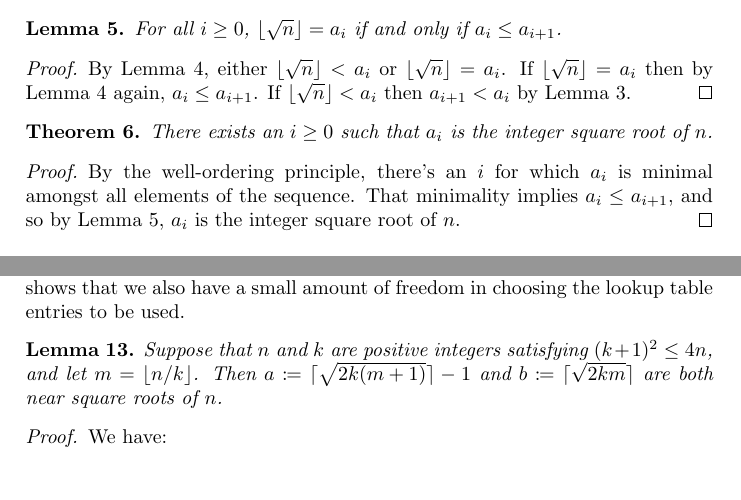
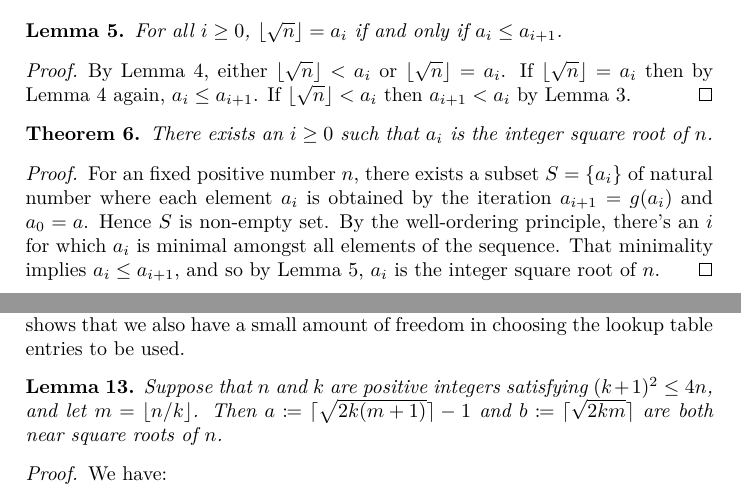
Before and after one commit to mdickinson/snippets, a LaTeX paper (papers/isqrt/isqrt.tex): two parts of pages 3 and 12 of 19, joined at a grey line, cut so that both start at the same text. The pictures show the PDF file papers/isqrt/isqrt.pdf that the author committed with the source.

Commit message:
Modify the proof of Therorem 6
Claim the set that constructed by the iteration a_{i+1}=g(a_i)
is not empty.

The Well-Ordering Principle:
	Every "non-empty" subset of positive integer contains
	a smallest element.

To apply the well-ordering principle, it is necessary to verify that
the set constructed by iteration has at least one element.

Ref:
	1. Discrete and Combinatiorial Mathematics: An Applied Introduction
	   Chapter 4: Well-ordering principle

```diff
--- a/papers/isqrt/isqrt.tex
+++ b/papers/isqrt/isqrt.tex
@@ -179,7 +179,9 @@ this sequence must eventially reach~$\floor{\sqrt n}$.
 \end{theorem}
 
 \begin{proof}
-  By the well-ordering principle, there's an~$i$ for which $a_i$ is minimal
+  For an fixed positive number $n$, there exists a subset $S=\lbrace a_i \rbrace$ of natural number
+  where each element $a_i$ is obtained by the iteration $a_{i+1}=g(a_i)$ and $a_0=a$.
+  Hence $S$ is non-empty set. By the well-ordering principle, there's an~$i$ for which $a_i$ is minimal
   amongst all elements of the sequence. That minimality implies $a_i \le
   a_{i+1}$, and so by Lemma~\ref{isqrt_condition}, $a_i$ is the integer square
   root of~$n$.
```
Also changed, not shown: papers/isqrt/isqrt.pdf.
